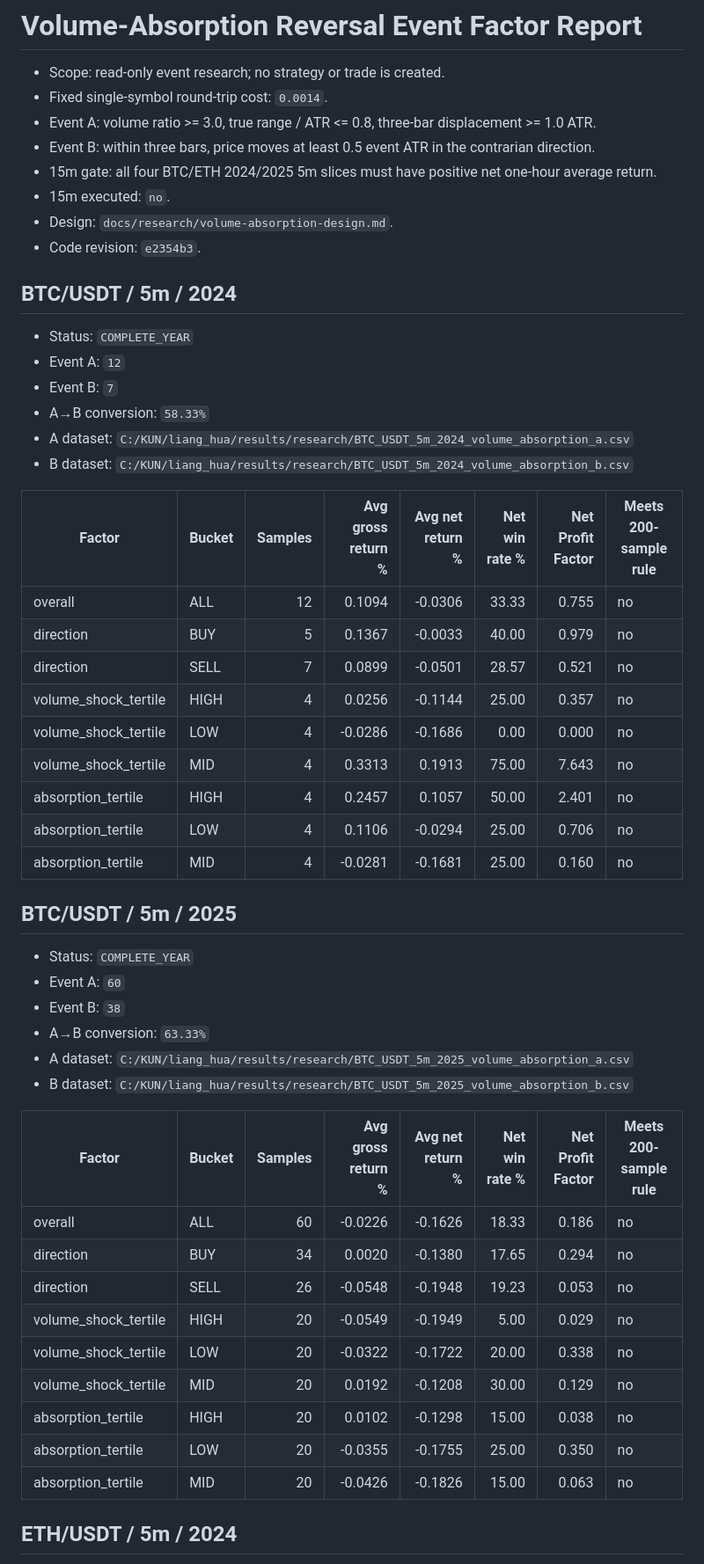
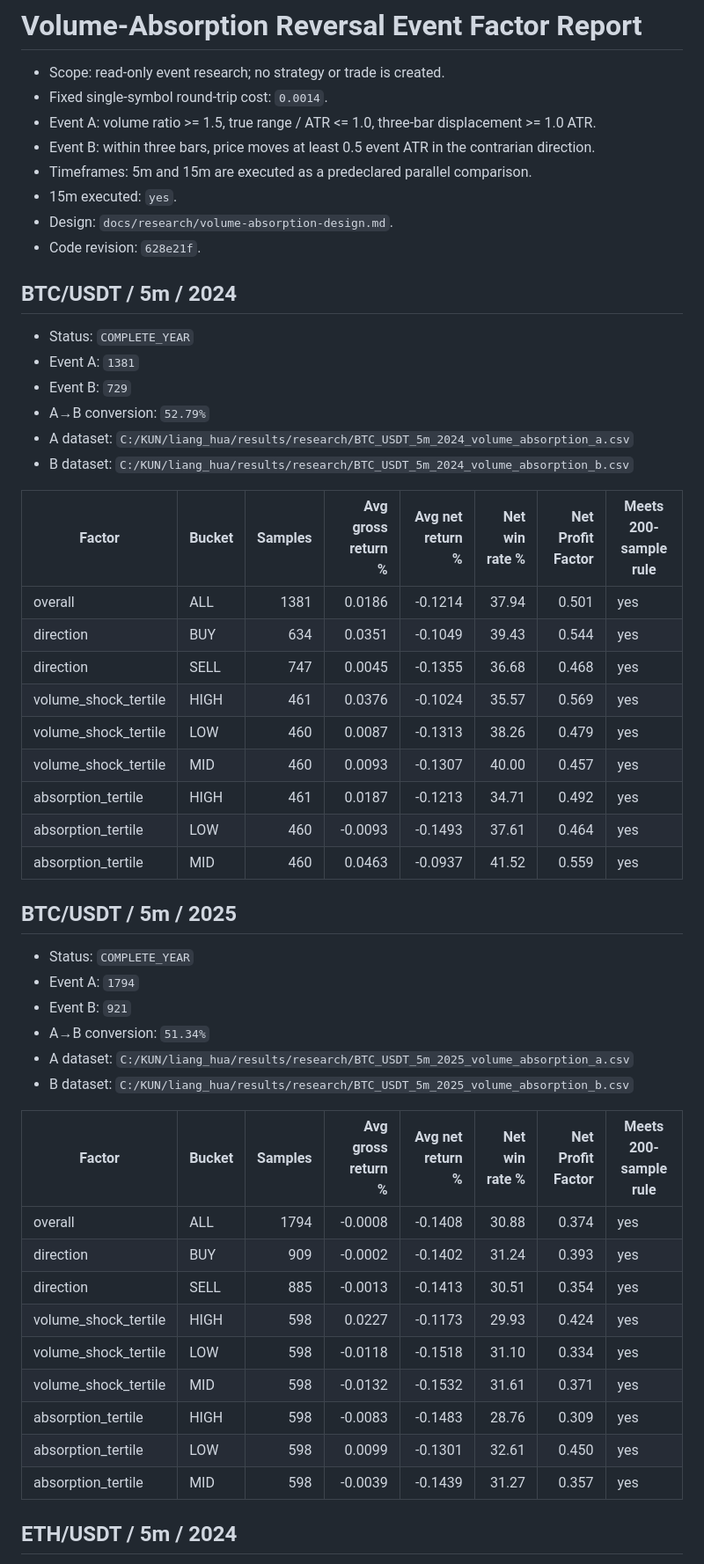
Before and after one commit to wllqxls/liang_hua, a Markdown page: docs/research/volume-absorption-report.md, the part around one of its changes. Shown at 88% size. GitHub-like rendering.

Commit message:
record broadened absorption comparison

```diff
--- a/docs/research/volume-absorption-report.md
+++ b/docs/research/volume-absorption-report.md
@@ -2,54 +2,54 @@
 
 - Scope: read-only event research; no strategy or trade is created.
 - Fixed single-symbol round-trip cost: `0.0014`.
-- Event A: volume ratio >= 3.0, true range / ATR <= 0.8, three-bar displacement >= 1.0 ATR.
+- Event A: volume ratio >= 1.5, true range / ATR <= 1.0, three-bar displacement >= 1.0 ATR.
 - Event B: within three bars, price moves at least 0.5 event ATR in the contrarian direction.
-- 15m gate: all four BTC/ETH 2024/2025 5m slices must have positive net one-hour average return.
-- 15m executed: `no`.
+- Timeframes: 5m and 15m are executed as a predeclared parallel comparison.
+- 15m executed: `yes`.
 - Design: `docs/research/volume-absorption-design.md`.
-- Code revision: `e2354b3`.
+- Code revision: `628e21f`.
 
 ## BTC/USDT / 5m / 2024
 
 - Status: `COMPLETE_YEAR`
-- Event A: `12`
-- Event B: `7`
-- A→B conversion: `58.33%`
+- Event A: `1381`
+- Event B: `729`
+- A→B conversion: `52.79%`
 - A dataset: `C:/KUN/liang_hua/results/research/BTC_USDT_5m_2024_volume_absorption_a.csv`
 - B dataset: `C:/KUN/liang_hua/results/research/BTC_USDT_5m_2024_volume_absorption_b.csv`
 
 | Factor | Bucket | Samples | Avg gross return % | Avg net return % | Net win rate % | Net Profit Factor | Meets 200-sample rule |
 |---|---|---:|---:|---:|---:|---:|---|
-| overall | ALL | 12 | 0.1094 | -0.0306 | 33.33 | 0.755 | no |
-| direction | BUY | 5 | 0.1367 | -0.0033 | 40.00 | 0.979 | no |
-| direction | SELL | 7 | 0.0899 | -0.0501 | 28.57 | 0.521 | no |
-| volume_shock_tertile | HIGH | 4 | 0.0256 | -0.1144 | 25.00 | 0.357 | no |
-| volume_shock_tertile | LOW | 4 | -0.0286 | -0.1686 | 0.00 | 0.000 | no |
-| volume_shock_tertile | MID | 4 | 0.3313 | 0.1913 | 75.00 | 7.643 | no |
-| absorption_tertile | HIGH | 4 | 0.2457 | 0.1057 | 50.00 | 2.401 | no |
-| absorption_tertile | LOW | 4 | 0.1106 | -0.0294 | 25.00 | 0.706 | no |
-| absorption_tertile | MID | 4 | -0.0281 | -0.1681 | 25.00 | 0.160 | no |
+| overall | ALL | 1381 | 0.0186 | -0.1214 | 37.94 | 0.501 | yes |
+| direction | BUY | 634 | 0.0351 | -0.1049 | 39.43 | 0.544 | yes |
+| direction | SELL | 747 | 0.0045 | -0.1355 | 36.68 | 0.468 | yes |
+| volume_shock_tertile | HIGH | 461 | 0.0376 | -0.1024 | 35.57 | 0.569 | yes |
+| volume_shock_tertile | LOW | 460 | 0.0087 | -0.1313 | 38.26 | 0.479 | yes |
+| volume_shock_tertile | MID | 460 | 0.0093 | -0.1307 | 40.00 | 0.457 | yes |
+| absorption_tertile | HIGH | 461 | 0.0187 | -0.1213 | 34.71 | 0.492 | yes |
+| absorption_tertile | LOW | 460 | -0.0093 | -0.1493 | 37.61 | 0.464 | yes |
+| absorption_tertile | MID | 460 | 0.0463 | -0.0937 | 41.52 | 0.559 | yes |
 
 ## BTC/USDT / 5m / 2025
 
 - Status: `COMPLETE_YEAR`
-- Event A: `60`
-- Event B: `38`
-- A→B conversion: `63.33%`
+- Event A: `1794`
+- Event B: `921`
+- A→B conversion: `51.34%`
 - A dataset: `C:/KUN/liang_hua/results/research/BTC_USDT_5m_2025_volume_absorption_a.csv`
 - B dataset: `C:/KUN/liang_hua/results/research/BTC_USDT_5m_2025_volume_absorption_b.csv`
 
 | Factor | Bucket | Samples | Avg gross return % | Avg net return % | Net win rate % | Net Profit Factor | Meets 200-sample rule |
 |---|---|---:|---:|---:|---:|---:|---|
-| overall | ALL | 60 | -0.0226 | -0.1626 | 18.33 | 0.186 | no |
-| direction | BUY | 34 | 0.0020 | -0.1380 | 17.65 | 0.294 | no |
-| direction | SELL | 26 | -0.0548 | -0.1948 | 19.23 | 0.053 | no |
-| volume_shock_tertile | HIGH | 20 | -0.0549 | -0.1949 | 5.00 | 0.029 | no |
-| volume_shock_tertile | LOW | 20 | -0.0322 | -0.1722 | 20.00 | 0.338 | no |
-| volume_shock_tertile | MID | 20 | 0.0192 | -0.1208 | 30.00 | 0.129 | no |
-| absorption_tertile | HIGH | 20 | 0.0102 | -0.1298 | 15.00 | 0.038 | no |
-| absorption_tertile | LOW | 20 | -0.0355 | -0.1755 | 25.00 | 0.350 | no |
-| absorption_tertile | MID | 20 | -0.0426 | -0.1826 | 15.00 | 0.063 | no |
+| overall | ALL | 1794 | -0.0008 | -0.1408 | 30.88 | 0.374 | yes |
+| direction | BUY | 909 | -0.0002 | -0.1402 | 31.24 | 0.393 | yes |
+| direction | SELL | 885 | -0.0013 | -0.1413 | 30.51 | 0.354 | yes |
+| volume_shock_tertile | HIGH | 598 | 0.0227 | -0.1173 | 29.93 | 0.424 | yes |
+| volume_shock_tertile | LOW | 598 | -0.0118 | -0.1518 | 31.10 | 0.334 | yes |
+| volume_shock_tertile | MID | 598 | -0.0132 | -0.1532 | 31.61 | 0.371 | yes |
+| absorption_tertile | HIGH | 598 | -0.0083 | -0.1483 | 28.76 | 0.309 | yes |
+| absorption_tertile | LOW | 598 | 0.0099 | -0.1301 | 32.61 | 0.450 | yes |
+| absorption_tertile | MID | 598 | -0.0039 | -0.1439 | 31.27 | 0.357 | yes |
 
 ## ETH/USDT / 5m / 2024
 
```
Also changed, not shown: other parts of docs/research/volume-absorption-report.md (+106 -26 lines).
